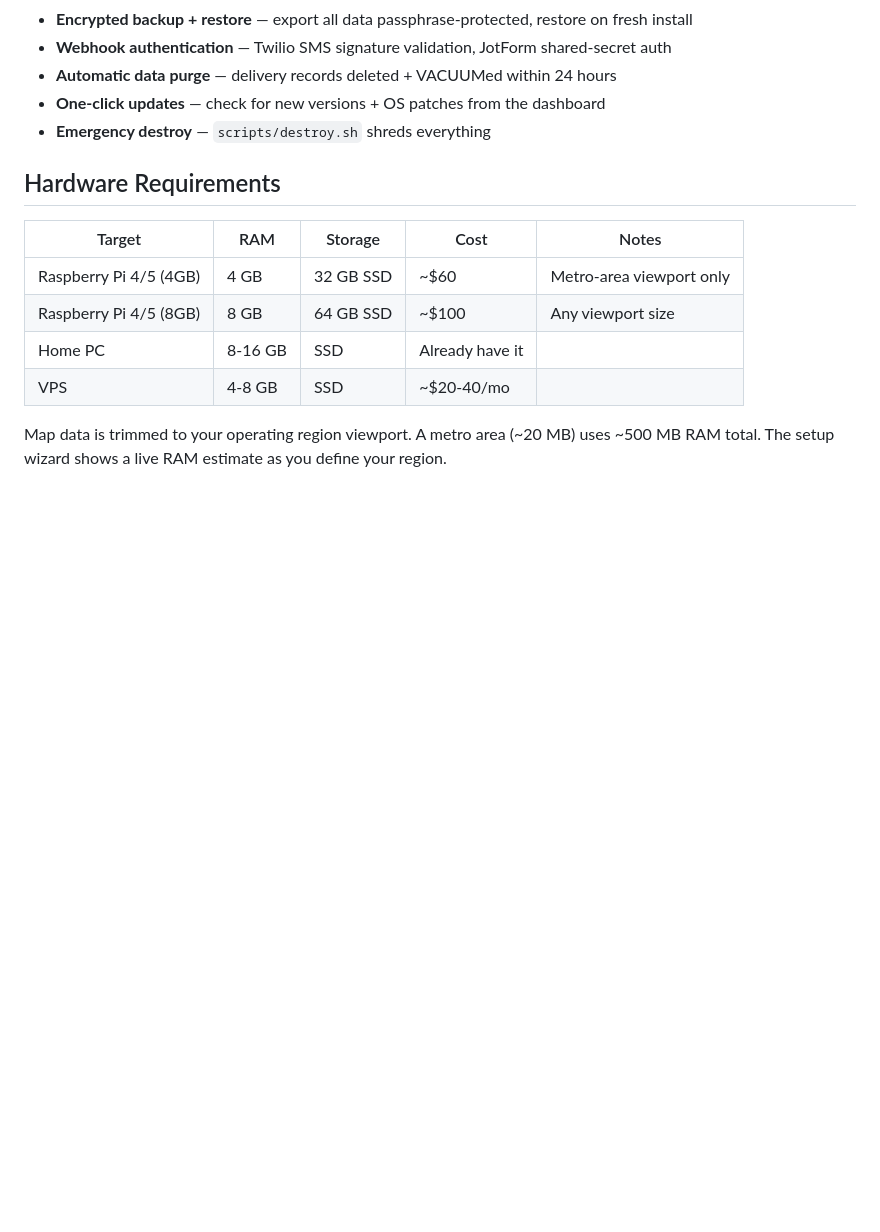
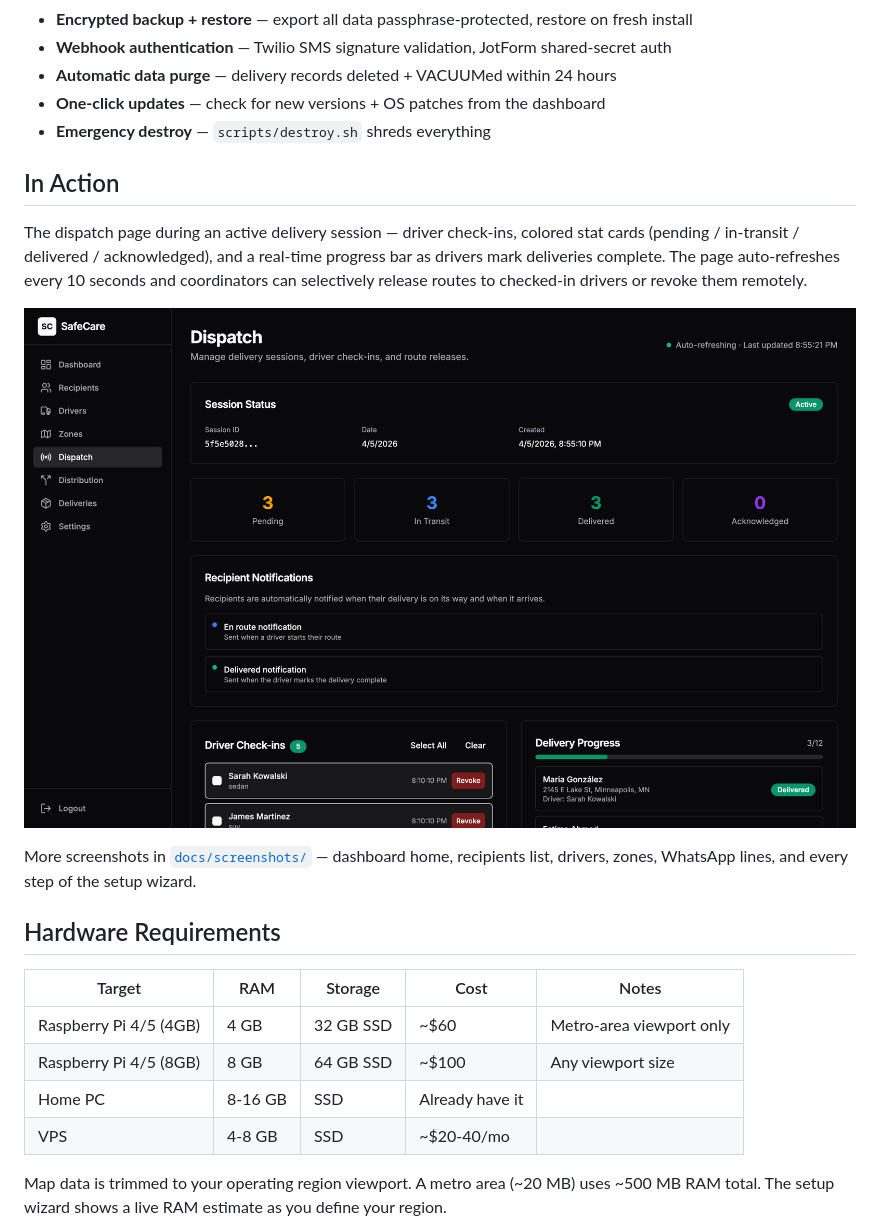
Before and after one commit to genghis/safecare, a Markdown page: README.md, the part around one of its changes. Drawn GitHub-style; blank space fills up the shorter version.

```diff
--- a/README.md
+++ b/README.md
@@ -83,6 +85,14 @@ Open **http://localhost:3000** — a setup wizard walks you through creating you
 - **One-click updates** — check for new versions + OS patches from the dashboard
 - **Emergency destroy** — `scripts/destroy.sh` shreds everything
 
+## In Action
+
+The dispatch page during an active delivery session — driver check-ins, colored stat cards (pending / in-transit / delivered / acknowledged), and a real-time progress bar as drivers mark deliveries complete. The page auto-refreshes every 10 seconds and coordinators can selectively release routes to checked-in drivers or revoke them remotely.
+
+![Dispatch page with an active session](docs/screenshots/dispatch-active.png)
+
+More screenshots in [`docs/screenshots/`](docs/screenshots/) — dashboard home, recipients list, drivers, zones, WhatsApp lines, and every step of the setup wizard.
+
 ## Hardware Requirements
 
 | Target | RAM | Storage | Cost | Notes |
```
Also changed, not shown: other parts of README.md (+3 -1 lines).
